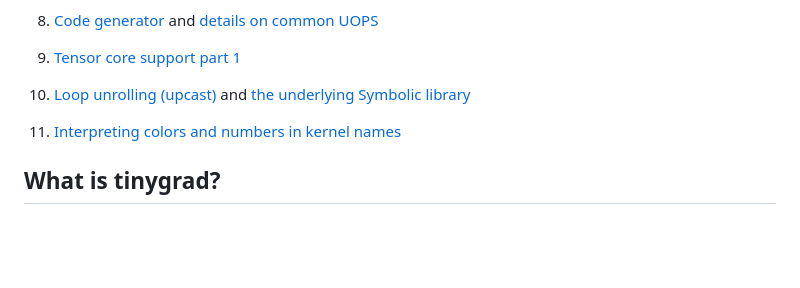
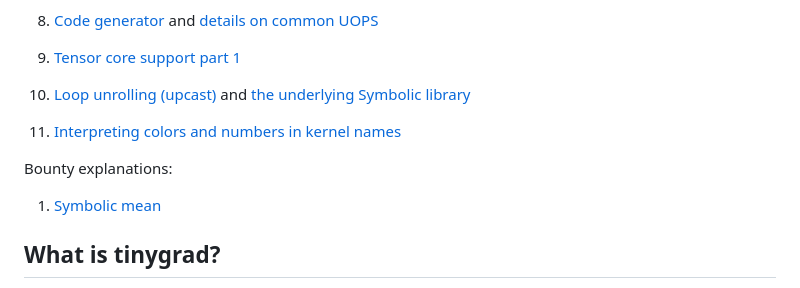
Before and after one commit to mesozoic-egg/tinygrad-notes, a Markdown page: README.md, the part around the change. GitHub-like rendering; blank space fills up the shorter version.

Commit message:
Explaining symbolic mean

```diff
--- a/README.md
+++ b/README.md
@@ -45,6 +45,10 @@ Miscellaneous topics:
 
 1. [Interpreting colors and numbers in kernel names](colors.md)
 
+Bounty explanations:
+
+1. [Symbolic mean](symbolic-mean.md)
+
 ## What is tinygrad?
 
 Tinygrad stands out as a deep learning framework, akin to Pytorch, XLA, and ArrayFire,
```
Also changed, not shown: symbolic-mean.md (added, +216 -0 lines), images/img50.png (added).
